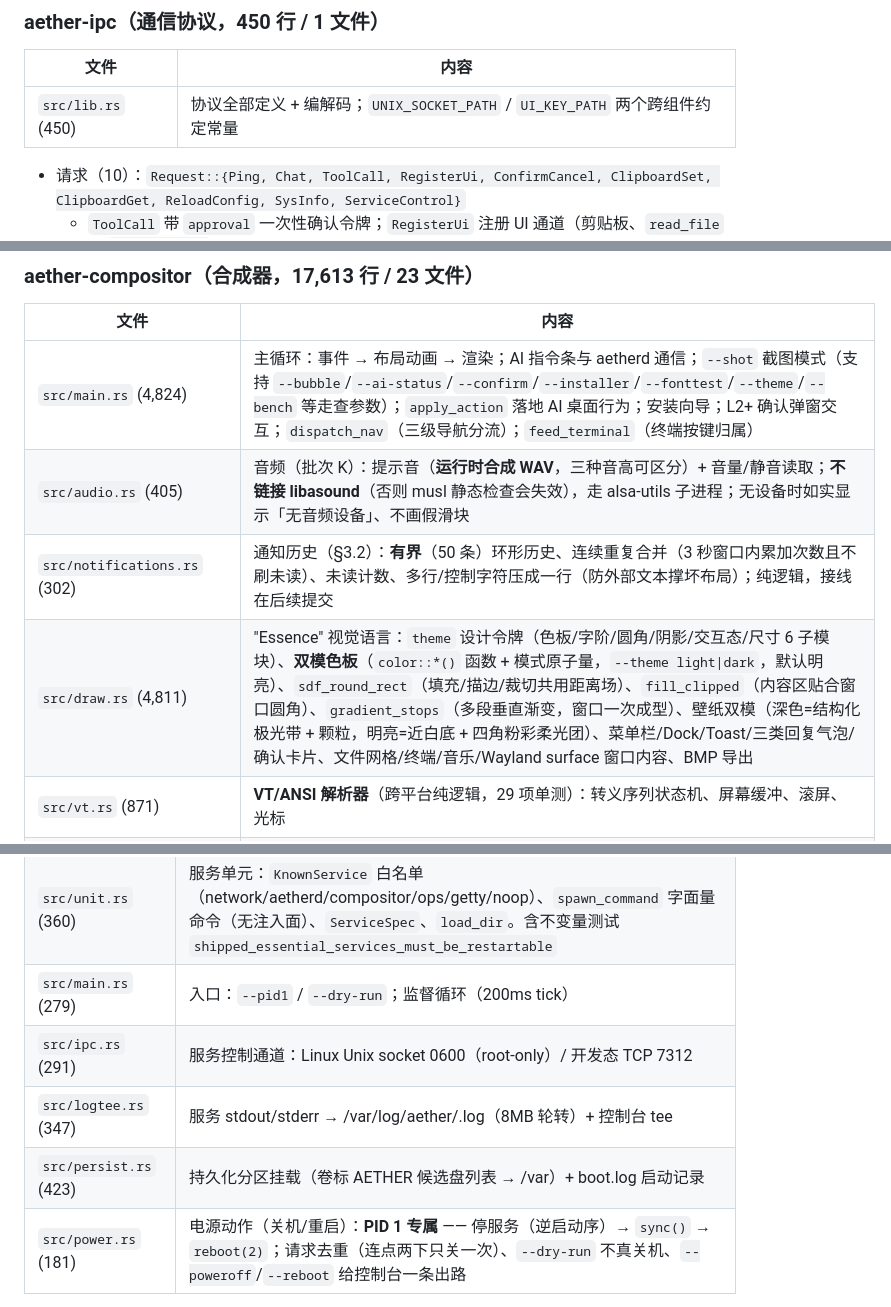
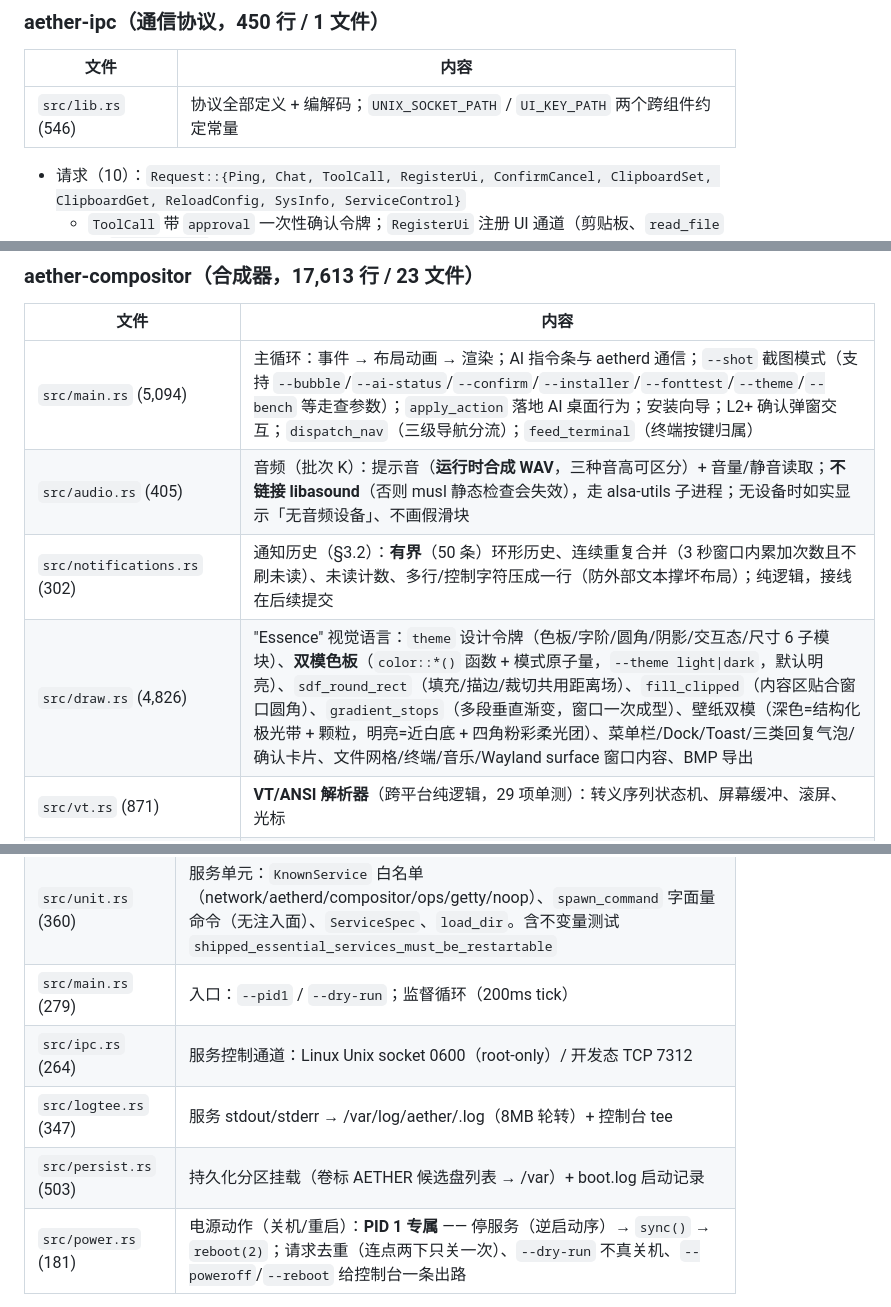
Before and after one commit to qwert702/AetherOS, a Markdown page: docs/代码索引（INDEX）-2026-09-11.md, 3 parts joined by grey strips. Drawn GitHub-style.

```diff
--- a/docs/代码索引（INDEX）-2026-09-11.md
+++ b/docs/代码索引（INDEX）-2026-09-11.md
@@ -68,7 +68,7 @@ Aether/
 ### aether-ipc（通信协议，450 行 / 1 文件）
 | 文件 | 内容 |
 |---|---|
-| `src/lib.rs` (450) | 协议全部定义 + 编解码；`UNIX_SOCKET_PATH` / `UI_KEY_PATH` 两个跨组件约定常量 |
+| `src/lib.rs` (546) | 协议全部定义 + 编解码；`UNIX_SOCKET_PATH` / `UI_KEY_PATH` 两个跨组件约定常量 |
 
 - 请求（10）：`Request::{Ping, Chat, ToolCall, RegisterUi, ConfirmCancel, ClipboardSet, ClipboardGet, ReloadConfig, SysInfo, ServiceControl}`
   - `ToolCall` 带 `approval` 一次性确认令牌；`RegisterUi` 注册 UI 通道（剪贴板、`read_file` 与 `ReloadConfig` 要求已注册）
@@ -82,10 +82,10 @@ Aether/
 ### aether-compositor（合成器，17,613 行 / 23 文件）
 | 文件 | 内容 |
 |---|---|
-| `src/main.rs` (4,824) | 主循环：事件 → 布局动画 → 渲染；AI 指令条与 aetherd 通信；`--shot` 截图模式（支持 `--bubble`/`--ai-status`/`--confirm`/`--installer`/`--fonttest`/`--theme`/`--bench` 等走查参数）；`apply_action` 落地 AI 桌面行为；安装向导；L2+ 确认弹窗交互；`dispatch_nav`（三级导航分流）；`feed_terminal`（终端按键归属） |
+| `src/main.rs` (5,094) | 主循环：事件 → 布局动画 → 渲染；AI 指令条与 aetherd 通信；`--shot` 截图模式（支持 `--bubble`/`--ai-status`/`--confirm`/`--installer`/`--fonttest`/`--theme`/`--bench` 等走查参数）；`apply_action` 落地 AI 桌面行为；安装向导；L2+ 确认弹窗交互；`dispatch_nav`（三级导航分流）；`feed_terminal`（终端按键归属） |
 | `src/audio.rs` (405) | 音频（批次 K）：提示音（**运行时合成 WAV**，三种音高可区分）+ 音量/静音读取；**不链接 libasound**（否则 musl 静态检查会失效），走 alsa-utils 子进程；无设备时如实显示「无音频设备」、不画假滑块 |
 | `src/notifications.rs` (302) | 通知历史（§3.2）：**有界**（50 条）环形历史、连续重复合并（3 秒窗口内累加次数且不刷未读）、未读计数、多行/控制字符压成一行（防外部文本撑坏布局）；纯逻辑，接线在后续提交 |
-| `src/draw.rs` (4,811) | "Essence" 视觉语言：`theme` 设计令牌（色板/字阶/圆角/阴影/交互态/尺寸 6 子模块）、**双模色板**（`color::*()` 函数 + 模式原子量，`--theme light\|dark`，默认明亮）、`sdf_round_rect`（填充/描边/裁切共用距离场）、`fill_clipped`（内容区贴合窗口圆角）、`gradient_stops`（多段垂直渐变，窗口一次成型）、壁纸双模（深色=结构化极光带 + 颗粒，明亮=近白底 + 四角粉彩柔光团）、菜单栏/Dock/Toast/三类回复气泡/确认卡片、文件网格/终端/音乐/Wayland surface 窗口内容、BMP 导出 |
+| `src/draw.rs` (4,826) | "Essence" 视觉语言：`theme` 设计令牌（色板/字阶/圆角/阴影/交互态/尺寸 6 子模块）、**双模色板**（`color::*()` 函数 + 模式原子量，`--theme light\|dark`，默认明亮）、`sdf_round_rect`（填充/描边/裁切共用距离场）、`fill_clipped`（内容区贴合窗口圆角）、`gradient_stops`（多段垂直渐变，窗口一次成型）、壁纸双模（深色=结构化极光带 + 颗粒，明亮=近白底 + 四角粉彩柔光团）、菜单栏/Dock/Toast/三类回复气泡/确认卡片、文件网格/终端/音乐/Wayland surface 窗口内容、BMP 导出 |
 | `src/vt.rs` (871) | **VT/ANSI 解析器**（跨平台纯逻辑，29 项单测）：转义序列状态机、屏幕缓冲、滚屏、光标 |
 | `src/term.rs` (613) | 终端胶合层：Linux 走真 PTY；开发机喂真实 ANSI 脚本走同一解析/渲染路径。渲染**逐格绝对定位**（比例字体不能靠字符串推进） |
 | `src/pty.rs` (244 Linux) | PTY 打开/读写（Windows 无法验证，刻意保持薄） |
@@ -148,9 +148,9 @@ Aether/
 | `src/manager.rs` (542) | 状态机 + 拓扑排序（DFS 环检测）+ 指数退避重启（2^n × 500ms，封顶 6 步，稳定 60s 计数归零）+ 僵尸收割（waitpid(-1) 含孤儿）。**只有 `restart: true` 的服务才会被拉起**（`manager.rs` 的 `if svc.spec.restart`） |
 | `src/unit.rs` (360) | 服务单元：`KnownService` 白名单（network/aetherd/compositor/ops/getty/noop）、`spawn_command` 字面量命令（无注入面）、`ServiceSpec`、`load_dir`。含不变量测试 `shipped_essential_services_must_be_restartable` |
 | `src/main.rs` (279) | 入口：`--pid1` / `--dry-run`；监督循环（200ms tick） |
-| `src/ipc.rs` (291) | 服务控制通道：Linux Unix socket 0600（root-only）/ 开发态 TCP 7312 |
+| `src/ipc.rs` (264) | 服务控制通道：Linux Unix socket 0600（root-only）/ 开发态 TCP 7312 |
 | `src/logtee.rs` (347) | 服务 stdout/stderr → /var/log/aether/<unit>.log（8MB 轮转）+ 控制台 tee |
-| `src/persist.rs` (423) | 持久化分区挂载（卷标 AETHER 候选盘列表 → /var）+ boot.log 启动记录 |
+| `src/persist.rs` (503) | 持久化分区挂载（卷标 AETHER 候选盘列表 → /var）+ boot.log 启动记录 |
 | `src/power.rs` (181) | 电源动作（关机/重启）：**PID 1 专属** —— 停服务（逆启动序）→ `sync()` → `reboot(2)`；请求去重（连点两下只关一次）、`--dry-run` 不真关机、`--poweroff`/`--reboot` 给控制台一条出路 |
 
 > **`essential: true` 必须同时 `restart: true`** —— 这条不变量有测试守着（2026-09-28 新增）。
```
Also changed, not shown: other parts of docs/代码索引（INDEX）-2026-09-11.md (+4 -4 lines).
